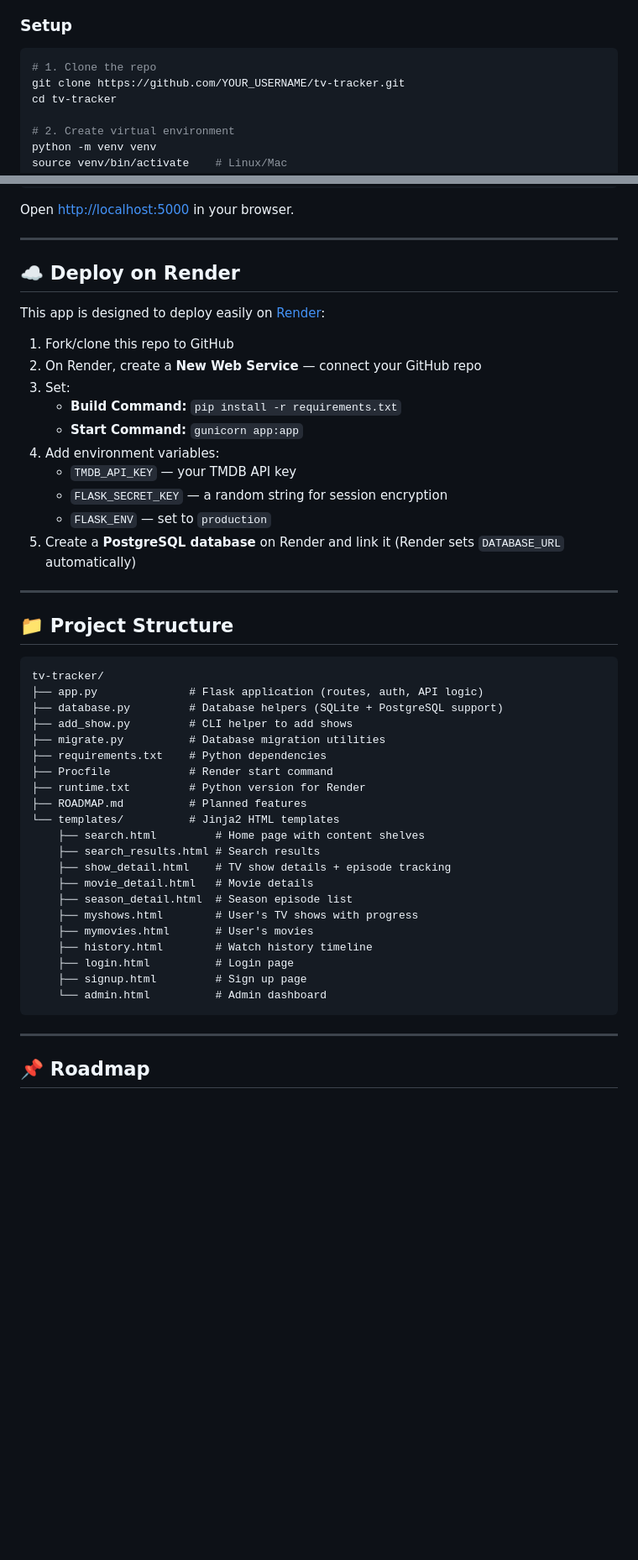
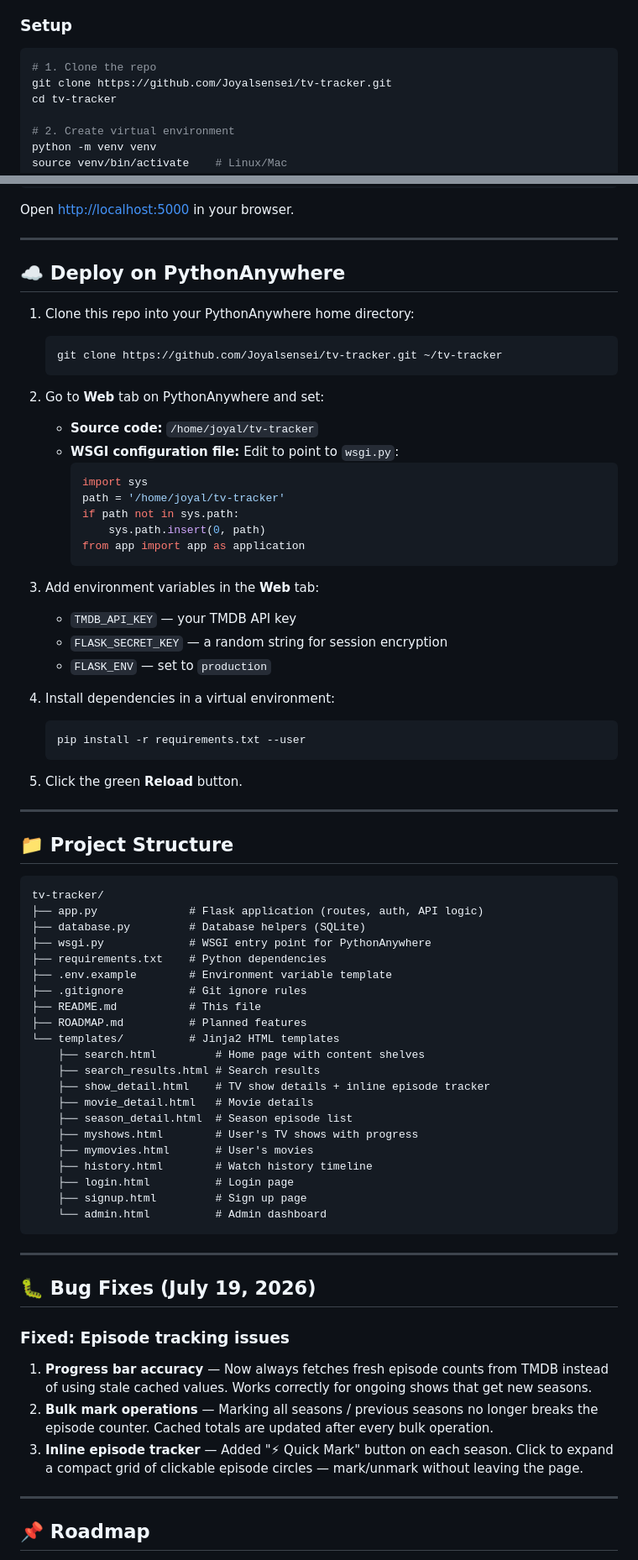
Before and after one commit to Joyalsensei/tv-tracker, a Markdown page: README.md, 2 parts joined by grey strips. Shown at 84% size. Rendered like a GitHub page; blank space fills up the shorter version.

Commit message:
Update README for PythonAnywhere deployment + bug fixes

````diff
--- a/README.md
+++ b/README.md
@@ -46,7 +46,7 @@ https://joyal.pythonanywhere.com
 
 ```bash
 # 1. Clone the repo
-git clone https://github.com/YOUR_USERNAME/tv-tracker.git
+git clone https://github.com/Joyalsensei/tv-tracker.git
 cd tv-tracker
 
 # 2. Create virtual environment
@@ -69,20 +69,35 @@ Open [http://localhost:5000](http://localhost:5000) in your browser.
 
 ---
 
-## ☁️ Deploy on Render
+## ☁️ Deploy on PythonAnywhere
 
-This app is designed to deploy easily on [Render](https://render.com):
+1. Clone this repo into your PythonAnywhere home directory:
+   ```bash
+   git clone https://github.com/Joyalsensei/tv-tracker.git ~/tv-tracker
+   ```
 
-1. Fork/clone this repo to GitHub
-2. On Render, create a **New Web Service** — connect your GitHub repo
-3. Set:
-   - **Build Command:** `pip install -r requirements.txt`
-   - **Start Command:** `gunicorn app:app`
-4. Add environment variables:
+2. Go to **Web** tab on PythonAnywhere and set:
+   - **Source code:** `/home/joyal/tv-tracker`
+   - **WSGI configuration file:** Edit to point to `wsgi.py`:
+     ```python
+     import sys
+     path = '/home/joyal/tv-tracker'
+     if path not in sys.path:
+         sys.path.insert(0, path)
+     from app import app as application
+     ```
+
+3. Add environment variables in the **Web** tab:
    - `TMDB_API_KEY` — your TMDB API key
    - `FLASK_SECRET_KEY` — a random string for session encryption
    - `FLASK_ENV` — set to `production`
-5. Create a **PostgreSQL database** on Render and link it (Render sets `DATABASE_URL` automatically)
+
+4. Install dependencies in a virtual environment:
+   ```bash
+   pip install -r requirements.txt --user
+   ```
+
+5. Click the green **Reload** button.
 
 ---
 
@@ -91,17 +106,17 @@ This app is designed to deploy easily on [Render](https://render.com):
 ```
 tv-tracker/
 ├── app.py              # Flask application (routes, auth, API logic)
-├── database.py         # Database helpers (SQLite + PostgreSQL support)
-├── add_show.py         # CLI helper to add shows
-├── migrate.py          # Database migration utilities
+├── database.py         # Database helpers (SQLite)
+├── wsgi.py             # WSGI entry point for PythonAnywhere
 ├── requirements.txt    # Python dependencies
-├── Procfile            # Render start command
-├── runtime.txt         # Python version for Render
+├── .env.example        # Environment variable template
+├── .gitignore          # Git ignore rules
+├── README.md           # This file
 ├── ROADMAP.md          # Planned features
 └── templates/          # Jinja2 HTML templates
     ├── search.html         # Home page with content shelves
     ├── search_results.html # Search results
-    ├── show_detail.html    # TV show details + episode tracking
+    ├── show_detail.html    # TV show details + inline episode tracker
     ├── movie_detail.html   # Movie details
     ├── season_detail.html  # Season episode list
     ├── myshows.html        # User's TV shows with progress
@@ -111,6 +126,16 @@ tv-tracker/
     ├── signup.html         # Sign up page
     └── admin.html          # Admin dashboard
 ```
+
+---
+
+## 🐛 Bug Fixes (July 19, 2026)
+
+### Fixed: Episode tracking issues
+
+1. **Progress bar accuracy** — Now always fetches fresh episode counts from TMDB instead of using stale cached values. Works correctly for ongoing shows that get new seasons.
+2. **Bulk mark operations** — Marking all seasons / previous seasons no longer breaks the episode counter. Cached totals are updated after every bulk operation.
+3. **Inline episode tracker** — Added "⚡ Quick Mark" button on each season. Click to expand a compact grid of clickable episode circles — mark/unmark without leaving the page.
 
 ---
 
````
Also changed, not shown: other parts of README.md (+4 -4 lines).
